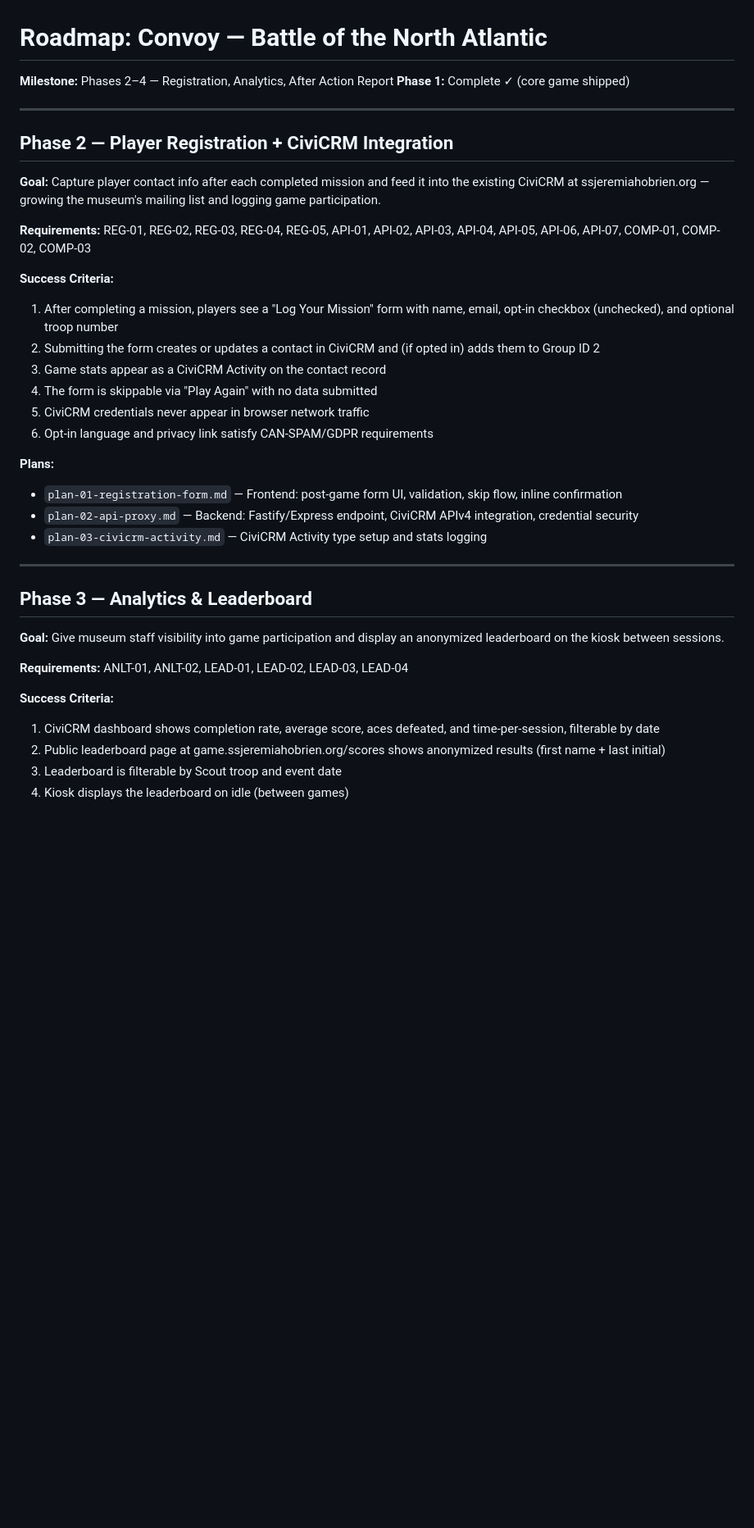
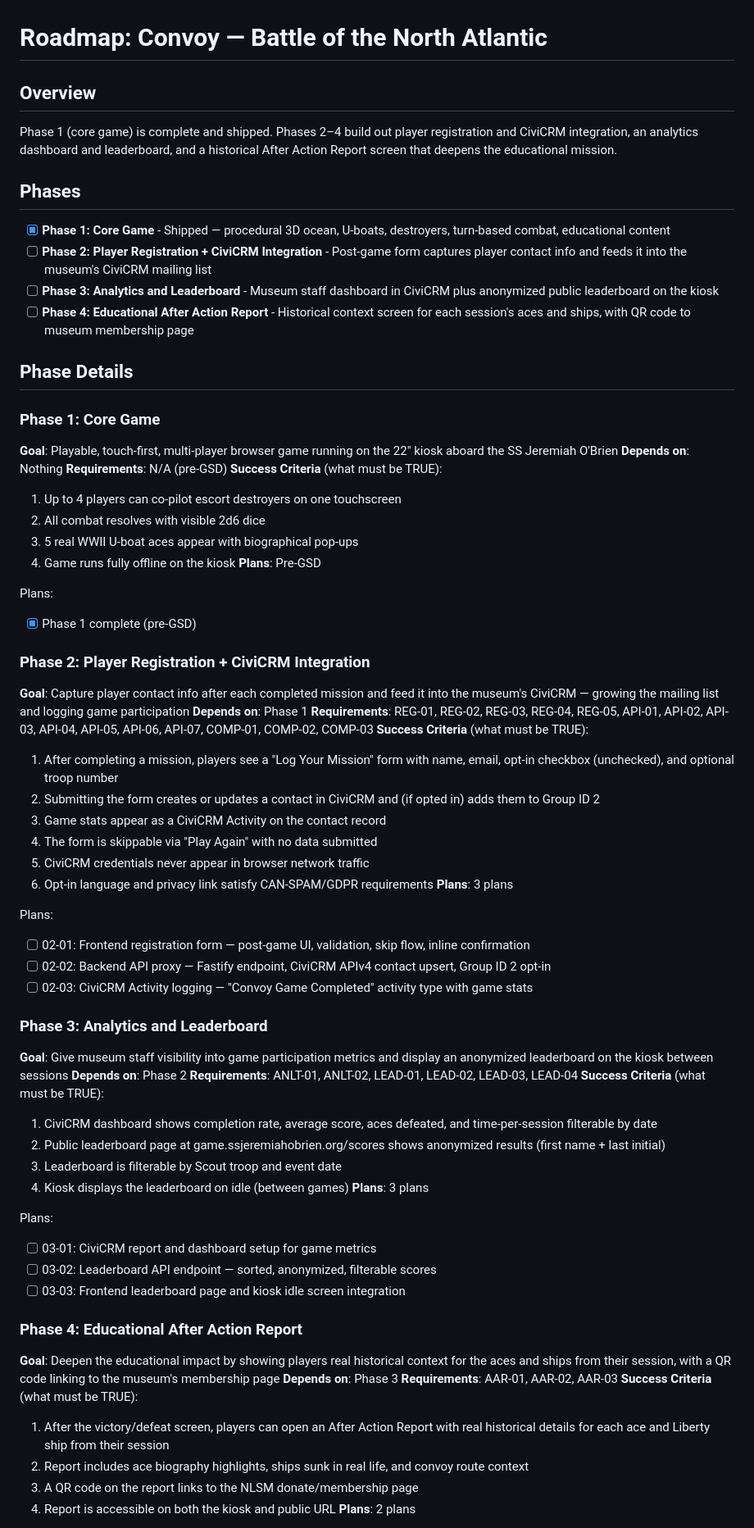
Before and after one commit to NLSM-JeremiahOBrien/convoy, a Markdown page: .planning/ROADMAP.md, the part around one of its changes. Shown at 82% size. GitHub-like rendering; blank space fills up the shorter version.

Commit message:
docs: reformat ROADMAP.md to GSD-parseable schema

```diff
--- a/.planning/ROADMAP.md
+++ b/.planning/ROADMAP.md
@@ -1,40 +1,74 @@
 # Roadmap: Convoy — Battle of the North Atlantic
 
-**Milestone:** Phases 2–4 — Registration, Analytics, After Action Report
-**Phase 1:** Complete ✓ (core game shipped)
+## Overview
 
----
+Phase 1 (core game) is complete and shipped. Phases 2–4 build out player registration and CiviCRM integration, an analytics dashboard and leaderboard, and a historical After Action Report screen that deepens the educational mission.
 
-## Phase 2 — Player Registration + CiviCRM Integration
+## Phases
 
-**Goal:** Capture player contact info after each completed mission and feed it into the existing CiviCRM at ssjeremiahobrien.org — growing the museum's mailing list and logging game participation.
+- [x] **Phase 1: Core Game** - Shipped — procedural 3D ocean, U-boats, destroyers, turn-based combat, educational content
+- [ ] **Phase 2: Player Registration + CiviCRM Integration** - Post-game form captures player contact info and feeds it into the museum's CiviCRM mailing list
+- [ ] **Phase 3: Analytics and Leaderboard** - Museum staff dashboard in CiviCRM plus anonymized public leaderboard on the kiosk
+- [ ] **Phase 4: Educational After Action Report** - Historical context screen for each session's aces and ships, with QR code to museum membership page
 
-**Requirements:** REG-01, REG-02, REG-03, REG-04, REG-05, API-01, API-02, API-03, API-04, API-05, API-06, API-07, COMP-01, COMP-02, COMP-03
+## Phase Details
 
-**Success Criteria:**
-1. After completing a mission, players see a "Log Your Mission" form with name, email, opt-in checkbox (unchecked), and optional troop number
-2. Submitting the form creates or updates a contact in CiviCRM and (if opted in) adds them to Group ID 2
-3. Game stats appear as a CiviCRM Activity on the contact record
-4. The form is skippable via "Play Again" with no data submitted
-5. CiviCRM credentials never appear in browser network traffic
-6. Opt-in language and privacy link satisfy CAN-SPAM/GDPR requirements
+### Phase 1: Core Game
+**Goal**: Playable, touch-first, multi-player browser game running on the 22" kiosk aboard the SS Jeremiah O'Brien
+**Depends on**: Nothing
+**Requirements**: N/A (pre-GSD)
+**Success Criteria** (what must be TRUE):
+  1. Up to 4 players can co-pilot escort destroyers on one touchscreen
+  2. All combat resolves with visible 2d6 dice
+  3. 5 real WWII U-boat aces appear with biographical pop-ups
+  4. Game runs fully offline on the kiosk
+**Plans**: Pre-GSD
 
-**Plans:**
-- `plan-01-registration-form.md` — Frontend: post-game form UI, validation, skip flow, inline confirmation
-- `plan-02-api-proxy.md` — Backend: Fastify/Express endpoint, CiviCRM APIv4 integration, credential security
-- `plan-03-civicrm-activity.md` — CiviCRM Activity type setup and stats logging
+Plans:
+- [x] Phase 1 complete (pre-GSD)
 
----
+### Phase 2: Player Registration + CiviCRM Integration
+**Goal**: Capture player contact info after each completed mission and feed it into the museum's CiviCRM — growing the mailing list and logging game participation
+**Depends on**: Phase 1
+**Requirements**: REG-01, REG-02, REG-03, REG-04, REG-05, API-01, API-02, API-03, API-04, API-05, API-06, API-07, COMP-01, COMP-02, COMP-03
+**Success Criteria** (what must be TRUE):
+  1. After completing a mission, players see a "Log Your Mission" form with name, email, opt-in checkbox (unchecked), and optional troop number
+  2. Submitting the form creates or updates a contact in CiviCRM and (if opted in) adds them to Group ID 2
+  3. Game stats appear as a CiviCRM Activity on the contact record
+  4. The form is skippable via "Play Again" with no data submitted
+  5. CiviCRM credentials never appear in browser network traffic
+  6. Opt-in language and privacy link satisfy CAN-SPAM/GDPR requirements
+**Plans**: 3 plans
 
-## Phase 3 — Analytics & Leaderboard
+Plans:
+- [ ] 02-01: Frontend registration form — post-game UI, validation, skip flow, inline confirmation
+- [ ] 02-02: Backend API proxy — Fastify endpoint, CiviCRM APIv4 contact upsert, Group ID 2 opt-in
+- [ ] 02-03: CiviCRM Activity logging — "Convoy Game Completed" activity type with game stats
 
-**Goal:** Give museum staff visibility into game participation and display an anonymized leaderboard on the kiosk between sessions.
+### Phase 3: Analytics and Leaderboard
+**Goal**: Give museum staff visibility into game participation metrics and display an anonymized leaderboard on the kiosk between sessions
+**Depends on**: Phase 2
+**Requirements**: ANLT-01, ANLT-02, LEAD-01, LEAD-02, LEAD-03, LEAD-04
+**Success Criteria** (what must be TRUE):
+  1. CiviCRM dashboard shows completion rate, average score, aces defeated, and time-per-session filterable by date
+  2. Public leaderboard page at game.ssjeremiahobrien.org/scores shows anonymized results (first name + last initial)
+  3. Leaderboard is filterable by Scout troop and event date
+  4. Kiosk displays the leaderboard on idle (between games)
+**Plans**: 3 plans
 
-**Requirements:** ANLT-01, ANLT-02, LEAD-01, LEAD-02, LEAD-03, LEAD-04
+Plans:
+- [ ] 03-01: CiviCRM report and dashboard setup for game metrics
+- [ ] 03-02: Leaderboard API endpoint — sorted, anonymized, filterable scores
+- [ ] 03-03: Frontend leaderboard page and kiosk idle screen integration
 
-**Success Criteria:**
-1. CiviCRM dashboard shows completion rate, average score, aces defeated, and time-per-session, filterable by date
-2. Public leaderboard page at game.ssjeremiahobrien.org/scores shows anonymized results (first name + last initial)
-3. Leaderboard is filterable by Scout troop and event date
-4. Kiosk displays the leaderboard on idle (between games)
+### Phase 4: Educational After Action Report
+**Goal**: Deepen the educational impact by showing players real historical context for the aces and ships from their session, with a QR code linking to the museum's membership page
+**Depends on**: Phase 3
+**Requirements**: AAR-01, AAR-02, AAR-03
+**Success Criteria** (what must be TRUE):
+  1. After the victory/defeat screen, players can open an After Action Report with real historical details for each ace and Liberty ship from their session
+  2. Report includes ace biography highlights, ships sunk in real life, and convoy route context
+  3. A QR code on the report links to the NLSM donate/membership page
+  4. Report is accessible on both the kiosk and public URL
+**Plans**: 2 plans
 
```
Also changed, not shown: other parts of .planning/ROADMAP.md (+10 -29 lines).
